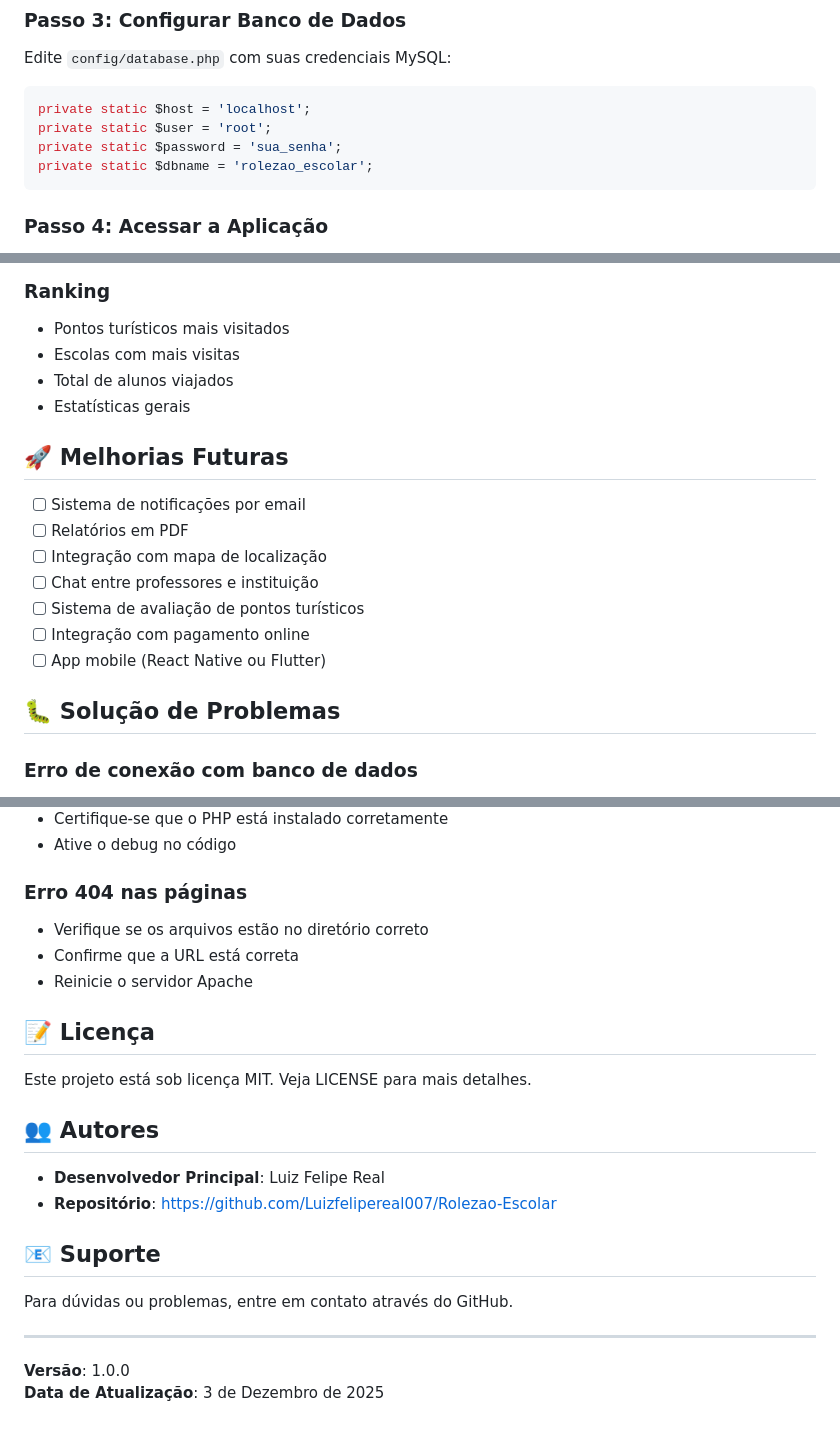
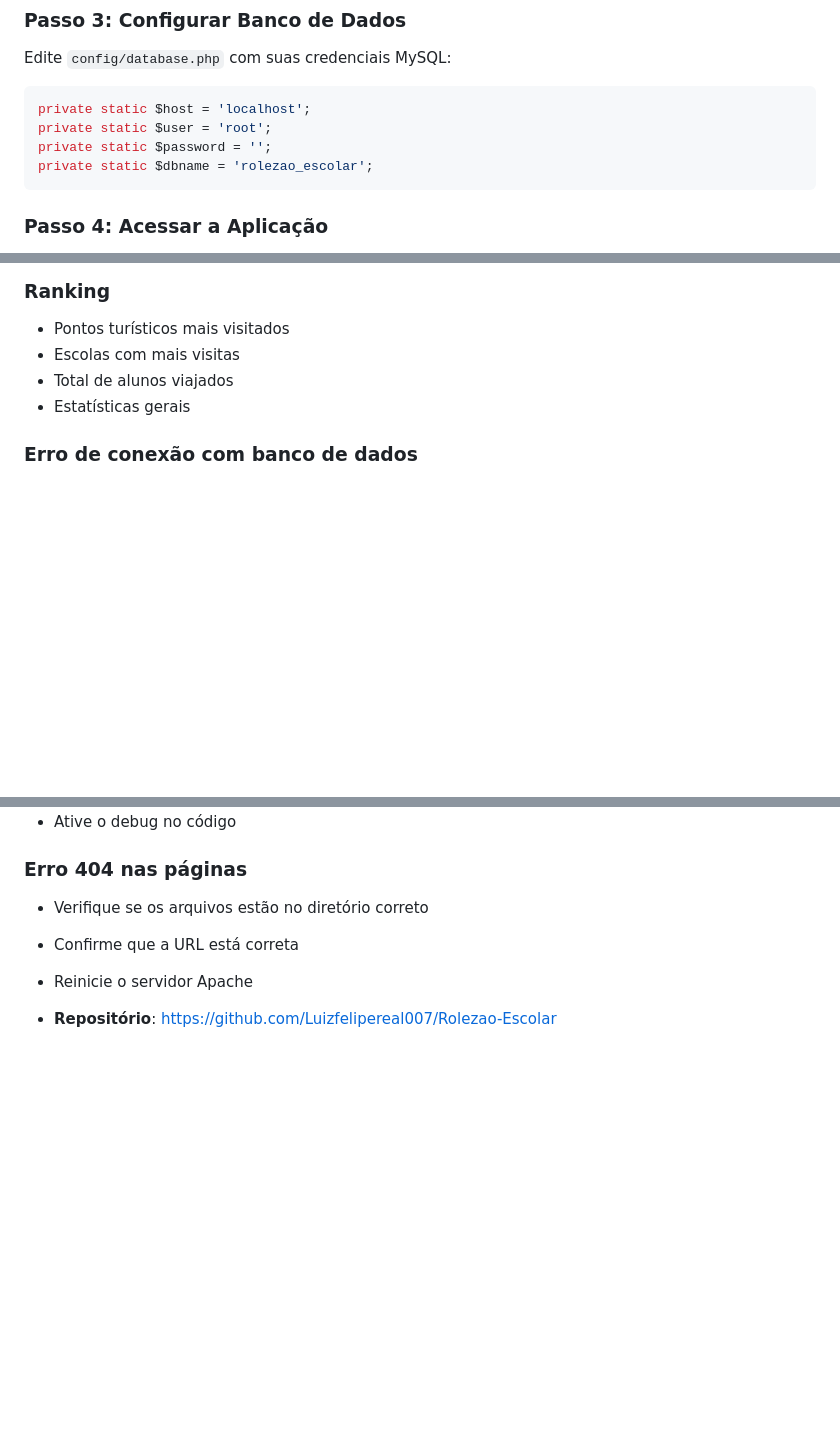
Before and after one commit to Luizfelipereal007/Rolezao-Escolar, a Markdown page: README.md, 3 parts joined by grey strips. Rendered like a GitHub page; blank space fills up the shorter version.

Commit message:
fix: arrumando readme.md

````diff
--- a/README.md
+++ b/README.md
@@ -59,7 +59,7 @@ Edite `config/database.php` com suas credenciais MySQL:
 ```php
 private static $host = 'localhost';
 private static $user = 'root';
-private static $password = 'sua_senha';
+private static $password = '';
 private static $dbname = 'rolezao_escolar';
 ```
 
@@ -165,18 +165,6 @@ Rolezao-Escolar/
 - Total de alunos viajados
 - Estatísticas gerais
 
-## 🚀 Melhorias Futuras
-
-- [ ] Sistema de notificações por email
-- [ ] Relatórios em PDF
-- [ ] Integração com mapa de localização
-- [ ] Chat entre professores e instituição
-- [ ] Sistema de avaliação de pontos turísticos
-- [ ] Integração com pagamento online
-- [ ] App mobile (React Native ou Flutter)
-
-## 🐛 Solução de Problemas
-
 ### Erro de conexão com banco de dados
 - Verifique se o MySQL está rodando
 - Confirme as credenciais em `config/database.php`
@@ -192,20 +180,4 @@ Rolezao-Escolar/
 - Confirme que a URL está correta
 - Reinicie o servidor Apache
 
-## 📝 Licença
-
-Este projeto está sob licença MIT. Veja LICENSE para mais detalhes.
-
-## 👥 Autores
-
-- **Desenvolvedor Principal**: Luiz Felipe Real
 - **Repositório**: https://github.com/Luizfelipereal007/Rolezao-Escolar
-
-## 📧 Suporte
-
-Para dúvidas ou problemas, entre em contato através do GitHub.
-
----
-
-**Versão**: 1.0.0
-**Data de Atualização**: 3 de Dezembro de 2025
````
